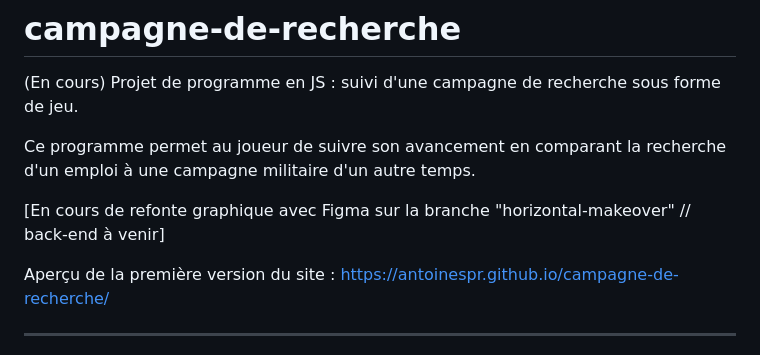
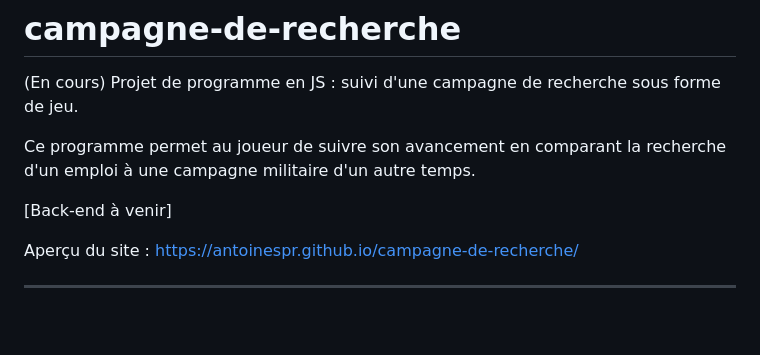
Before and after one commit to AntoineSPR/campagne-de-recherche, a Markdown page: README.md, the part around the change. Drawn GitHub-style; blank space fills up the shorter version.

```diff
--- a/README.md
+++ b/README.md
@@ -3,9 +3,9 @@
 
 Ce programme permet au joueur de suivre son avancement en comparant la recherche d'un emploi à une campagne militaire d'un autre temps.
 
-[En cours de refonte graphique avec Figma sur la branche "horizontal-makeover" // back-end à venir]
+[Back-end à venir]
 
-Aperçu de la première version du site : https://antoinespr.github.io/campagne-de-recherche/
+Aperçu du site : https://antoinespr.github.io/campagne-de-recherche/
 
 ---------------------------
 
```
